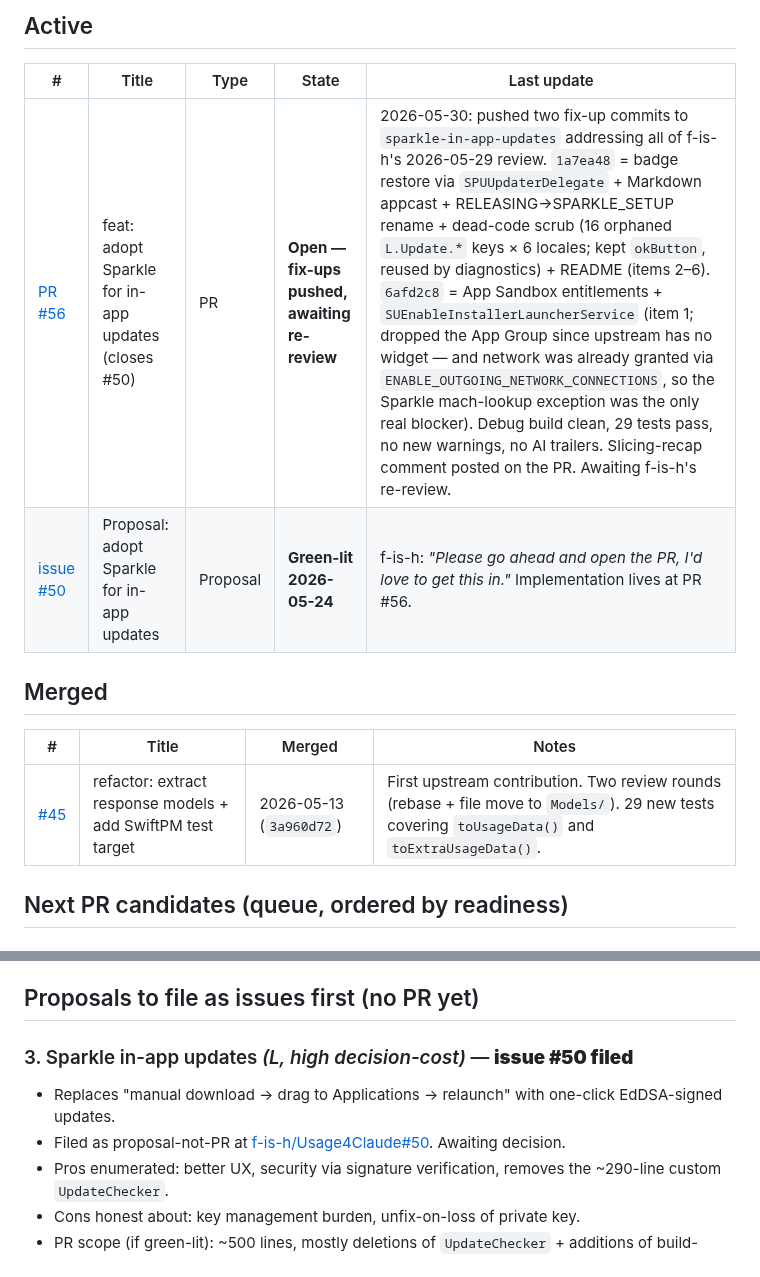
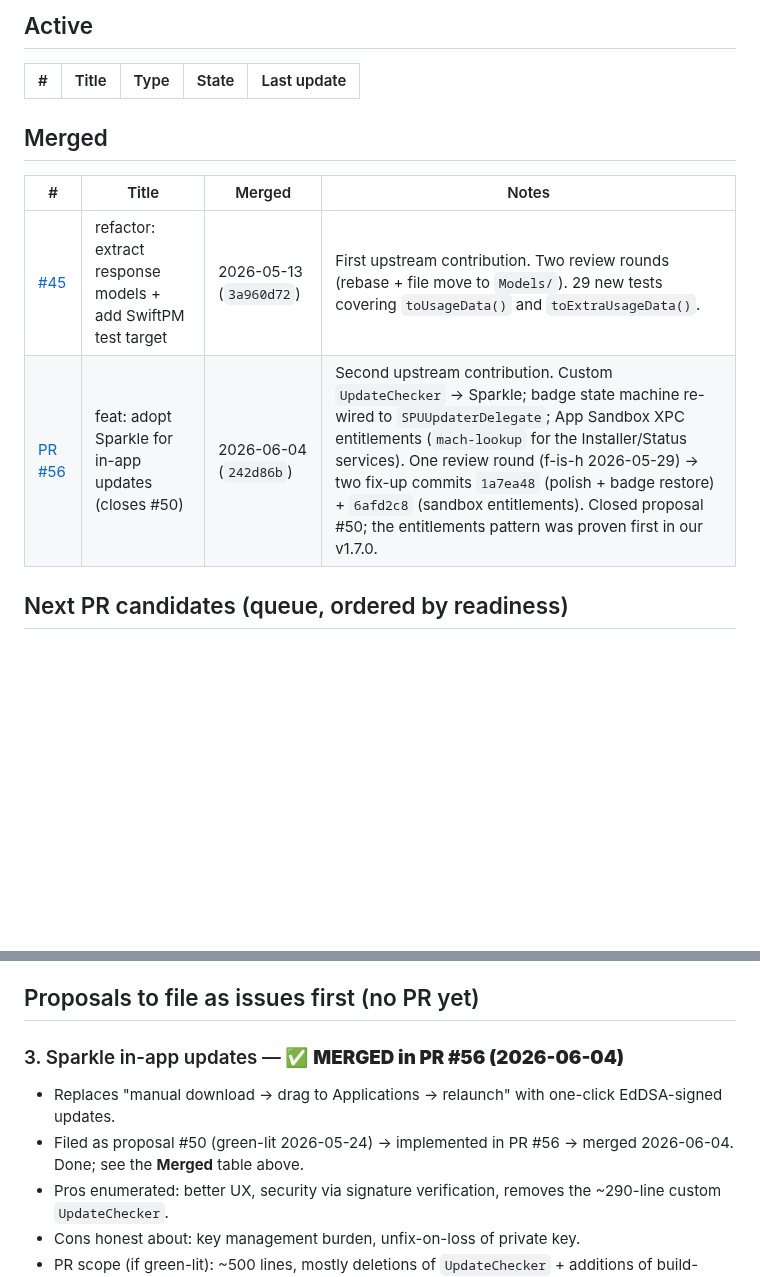
Before and after one commit to arcanii/Usage4Claude-Arcanii, a Markdown page: docs/UPSTREAM_CONTRIBUTIONS.md, 2 parts joined by grey strips. Drawn GitHub-style; blank space fills up the shorter version.

Commit message:
docs: record PR #56 merged upstream (2026-06-04)
Move PR #56 (Sparkle in-app updates) Active -> Merged in UPSTREAM_CONTRIBUTIONS (merge 242d86b; closed proposal #50); mark the Sparkle proposal as merged. HANDOVER: status -> merged, review punch-list flagged historical.

Co-Authored-By: Claude Opus 4.8 (1M context) <noreply@anthropic.com>

```diff
--- a/docs/UPSTREAM_CONTRIBUTIONS.md
+++ b/docs/UPSTREAM_CONTRIBUTIONS.md
@@ -37,14 +37,13 @@ maintainer actually uses OpenAI Codex CLI. Not planned.
 
 | # | Title | Type | State | Last update |
 |---|---|---|---|---|
-| [PR #56](https://github.com/f-is-h/Usage4Claude/pull/56) | feat: adopt Sparkle for in-app updates (closes #50) | PR | **Open — fix-ups pushed, awaiting re-review** | 2026-05-30: pushed two fix-up commits to `sparkle-in-app-updates` addressing all of f-is-h's 2026-05-29 review. `1a7ea48` = badge restore via `SPUUpdaterDelegate` + Markdown appcast + RELEASING→SPARKLE_SETUP rename + dead-code scrub (16 orphaned `L.Update.*` keys × 6 locales; kept `okButton`, reused by diagnostics) + README (items 2–6). `6afd2c8` = App Sandbox entitlements + `SUEnableInstallerLauncherService` (item 1; dropped the App Group since upstream has no widget — and network was already granted via `ENABLE_OUTGOING_NETWORK_CONNECTIONS`, so the Sparkle mach-lookup exception was the only real blocker). Debug build clean, 29 tests pass, no new warnings, no AI trailers. Slicing-recap comment posted on the PR. Awaiting f-is-h's re-review. |
-| [issue #50](https://github.com/f-is-h/Usage4Claude/issues/50) | Proposal: adopt Sparkle for in-app updates | Proposal | **Green-lit 2026-05-24** | f-is-h: *"Please go ahead and open the PR, I'd love to get this in."* Implementation lives at PR #56. |
 
 ## Merged
 
 | # | Title | Merged | Notes |
 |---|---|---|---|
 | [#45](https://github.com/f-is-h/Usage4Claude/pull/45) | refactor: extract response models + add SwiftPM test target | 2026-05-13 (`3a960d72`) | First upstream contribution. Two review rounds (rebase + file move to `Models/`). 29 new tests covering `toUsageData()` and `toExtraUsageData()`. |
+| [PR #56](https://github.com/f-is-h/Usage4Claude/pull/56) | feat: adopt Sparkle for in-app updates (closes #50) | 2026-06-04 (`242d86b`) | Second upstream contribution. Custom `UpdateChecker` → Sparkle; badge state machine re-wired to `SPUUpdaterDelegate`; App Sandbox XPC entitlements (`mach-lookup` for the Installer/Status services). One review round (f-is-h 2026-05-29) → two fix-up commits `1a7ea48` (polish + badge restore) + `6afd2c8` (sandbox entitlements). Closed proposal #50; the entitlements pattern was proven first in our v1.7.0. |
 
 ## Next PR candidates (queue, ordered by readiness)
 
@@ -64,9 +63,9 @@ maintainer actually uses OpenAI Codex CLI. Not planned.
 
 ## Proposals to file as issues first (no PR yet)
 
-### 3. Sparkle in-app updates  *(L, high decision-cost)* — **issue #50 filed**
+### 3. Sparkle in-app updates — ✅ **MERGED in PR #56 (2026-06-04)**
 - Replaces "manual download → drag to Applications → relaunch" with one-click EdDSA-signed updates.
-- Filed as proposal-not-PR at [f-is-h/Usage4Claude#50](https://github.com/f-is-h/Usage4Claude/issues/50). Awaiting decision.
+- Filed as proposal #50 (green-lit 2026-05-24) → implemented in PR #56 → merged 2026-06-04. Done; see the **Merged** table above.
 - Pros enumerated: better UX, security via signature verification, removes the ~290-line custom `UpdateChecker`.
 - Cons honest about: key management burden, unfix-on-loss of private key.
 - PR scope (if green-lit): ~500 lines, mostly deletions of `UpdateChecker` + additions of build-script glue. See issue body for the breakdown.
```
Also changed, not shown: docs/HANDOVER.md (+2 -2 lines).
